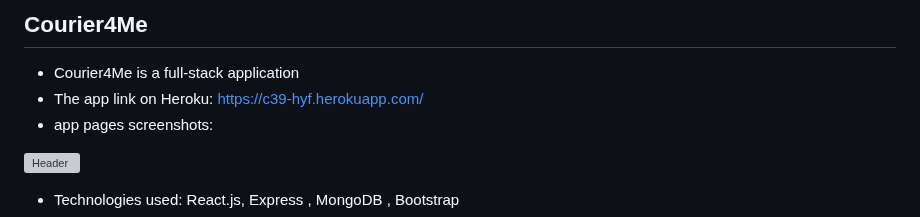
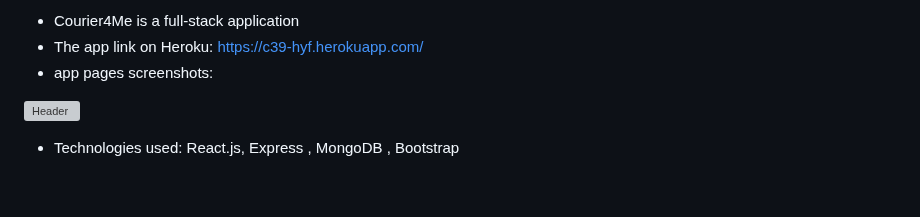
Before and after one commit to HebaMak/Courier4Me, a Markdown page: README.md, the part around the change. Drawn GitHub-style; blank space fills up the shorter version; grey boxes are pictures that could not be loaded.

```diff
--- a/README.md
+++ b/README.md
@@ -1,5 +1,5 @@
 
-## Courier4Me
+
 * Courier4Me is a full-stack application
 * The app link on Heroku: https://c39-hyf.herokuapp.com/
 * app pages screenshots:
```
